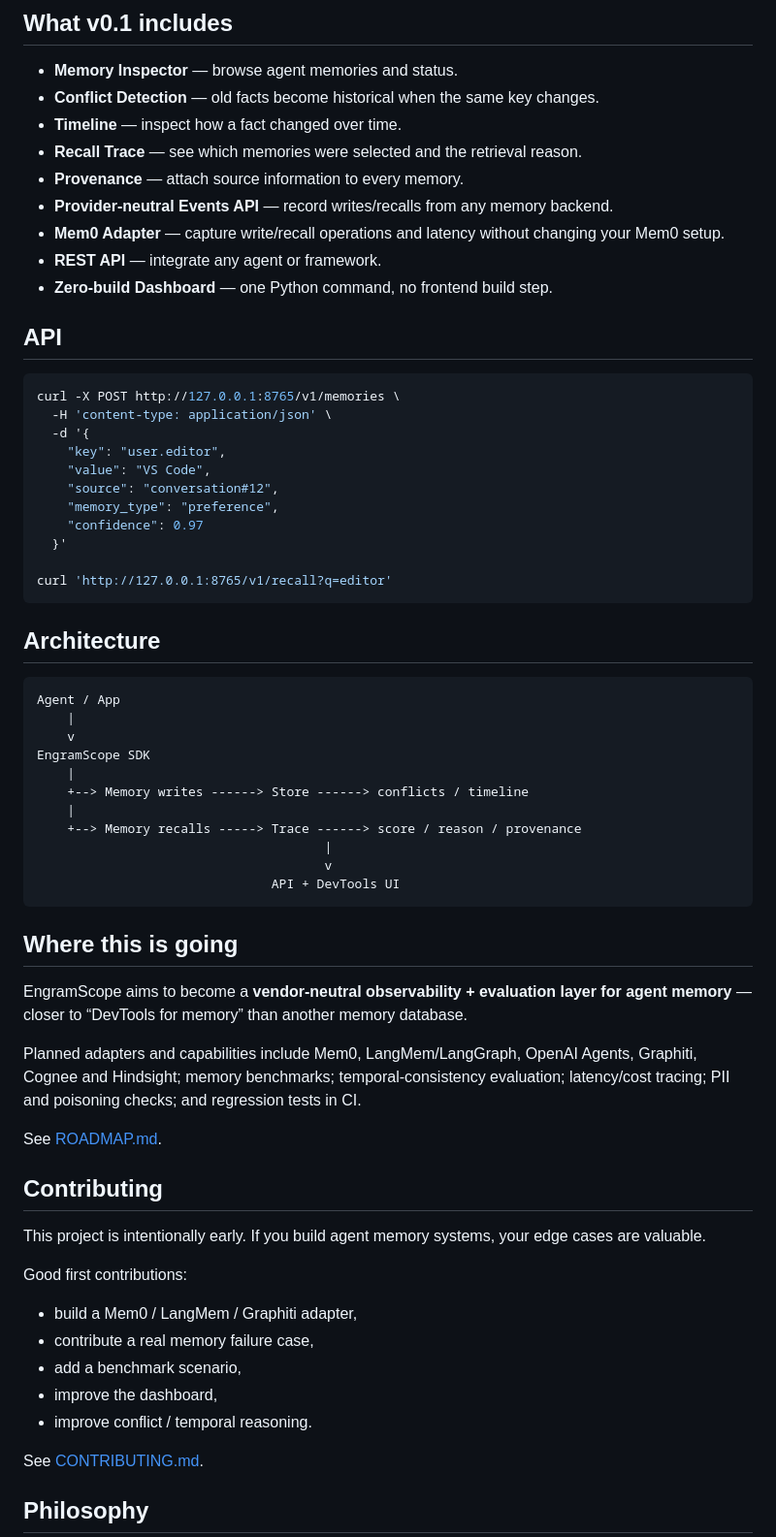
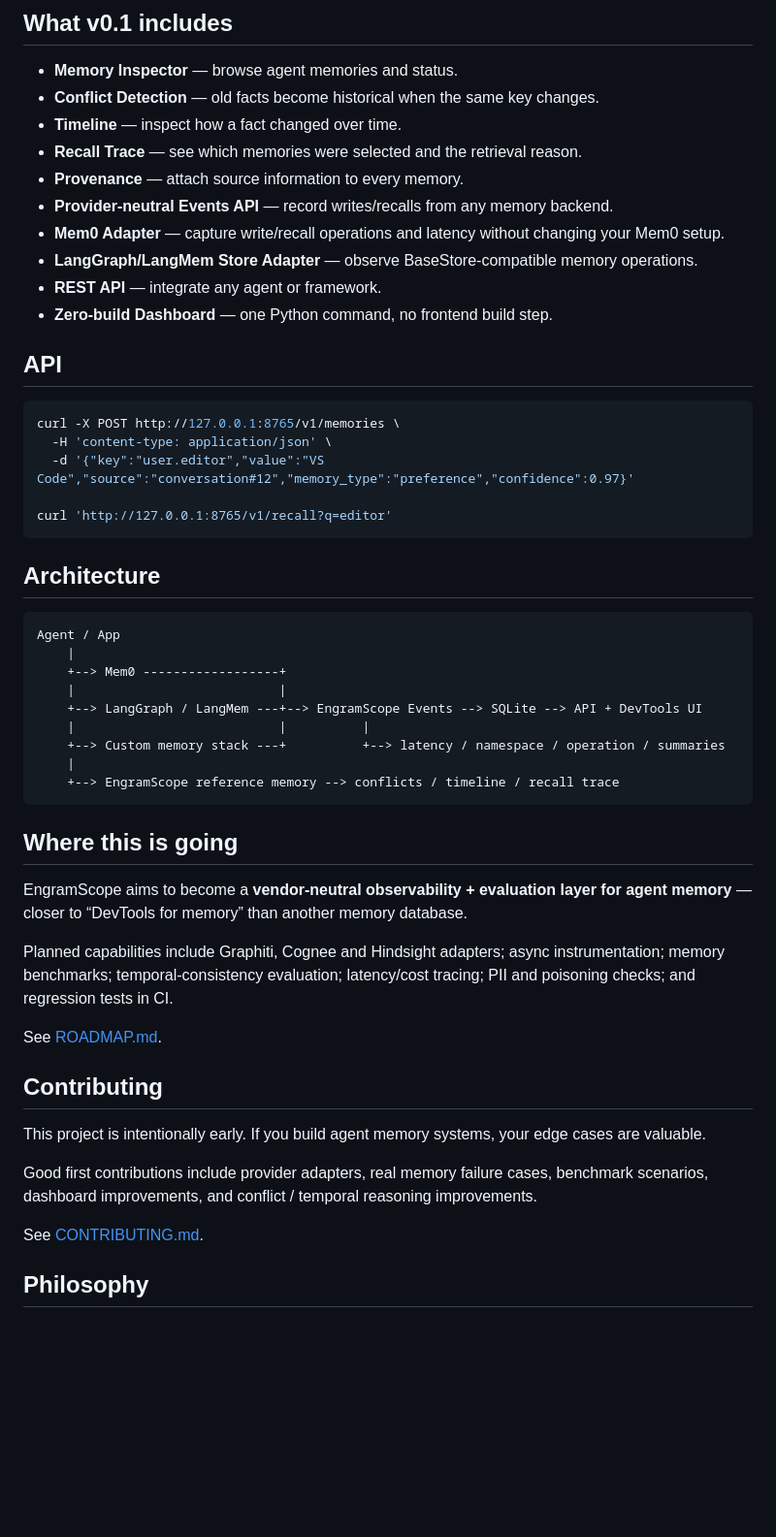
Before and after one commit to hailneed/EngramScope, a Markdown page: README.md, the part around one of its changes. Shown at 97% size. GitHub-like rendering; blank space fills up the shorter version.

````diff
--- a/README.md
+++ b/README.md
@@ -110,6 +108,7 @@ You can also POST provider-neutral events directly to `/v1/events`, which makes
 - **Provenance** — attach source information to every memory.
 - **Provider-neutral Events API** — record writes/recalls from any memory backend.
 - **Mem0 Adapter** — capture write/recall operations and latency without changing your Mem0 setup.
+- **LangGraph/LangMem Store Adapter** — observe BaseStore-compatible memory operations.
 - **REST API** — integrate any agent or framework.
 - **Zero-build Dashboard** — one Python command, no frontend build step.
 
@@ -118,13 +117,7 @@ You can also POST provider-neutral events directly to `/v1/events`, which makes
 ```bash
 curl -X POST http://127.0.0.1:8765/v1/memories \
   -H 'content-type: application/json' \
-  -d '{
-    "key": "user.editor",
-    "value": "VS Code",
-    "source": "conversation#12",
-    "memory_type": "preference",
-    "confidence": 0.97
-  }'
+  -d '{"key":"user.editor","value":"VS Code","source":"conversation#12","memory_type":"preference","confidence":0.97}'
 
 curl 'http://127.0.0.1:8765/v1/recall?q=editor'
 ```
@@ -134,22 +127,20 @@ curl 'http://127.0.0.1:8765/v1/recall?q=editor'
 ```text
 Agent / App
     |
-    v
-EngramScope SDK
+    +--> Mem0 ------------------+
+    |                           |
+    +--> LangGraph / LangMem ---+--> EngramScope Events --> SQLite --> API + DevTools UI
+    |                           |          |
+    +--> Custom memory stack ---+          +--> latency / namespace / operation / summaries
     |
-    +--> Memory writes ------> Store ------> conflicts / timeline
-    |
-    +--> Memory recalls -----> Trace ------> score / reason / provenance
-                                      |
-                                      v
-                               API + DevTools UI
+    +--> EngramScope reference memory --> conflicts / timeline / recall trace
 ```
 
 ## Where this is going
 
 EngramScope aims to become a **vendor-neutral observability + evaluation layer for agent memory** — closer to “DevTools for memory” than another memory database.
 
-Planned adapters and capabilities include Mem0, LangMem/LangGraph, OpenAI Agents, Graphiti, Cognee and Hindsight; memory benchmarks; temporal-consistency evaluation; latency/cost tracing; PII and poisoning checks; and regression tests in CI.
+Planned capabilities include Graphiti, Cognee and Hindsight adapters; async instrumentation; memory benchmarks; temporal-consistency evaluation; latency/cost tracing; PII and poisoning checks; and regression tests in CI.
 
 See [ROADMAP.md](docs/ROADMAP.md).
 
@@ -157,13 +148,7 @@ See [ROADMAP.md](docs/ROADMAP.md).
 
 This project is intentionally early. If you build agent memory systems, your edge cases are valuable.
 
-Good first contributions:
-
-- build a Mem0 / LangMem / Graphiti adapter,
-- contribute a real memory failure case,
-- add a benchmark scenario,
-- improve the dashboard,
-- improve conflict / temporal reasoning.
+Good first contributions include provider adapters, real memory failure cases, benchmark scenarios, dashboard improvements, and conflict / temporal reasoning improvements.
 
 See [CONTRIBUTING.md](CONTRIBUTING.md).
 
````
Also changed, not shown: other parts of README.md (+34 -36 lines).
